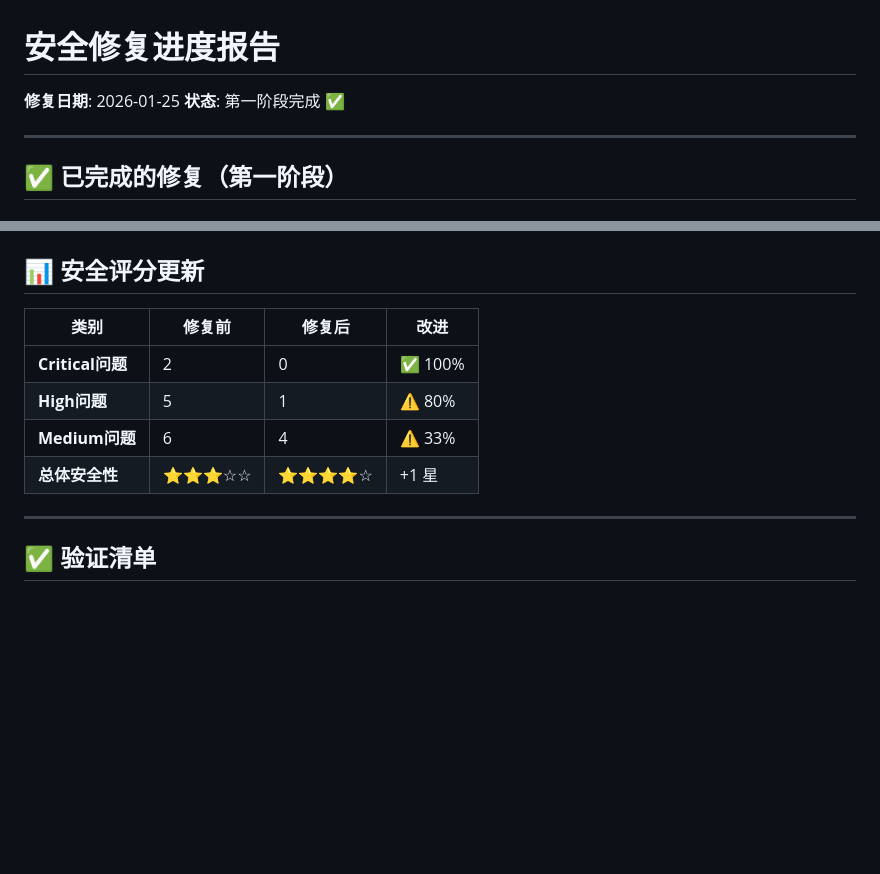
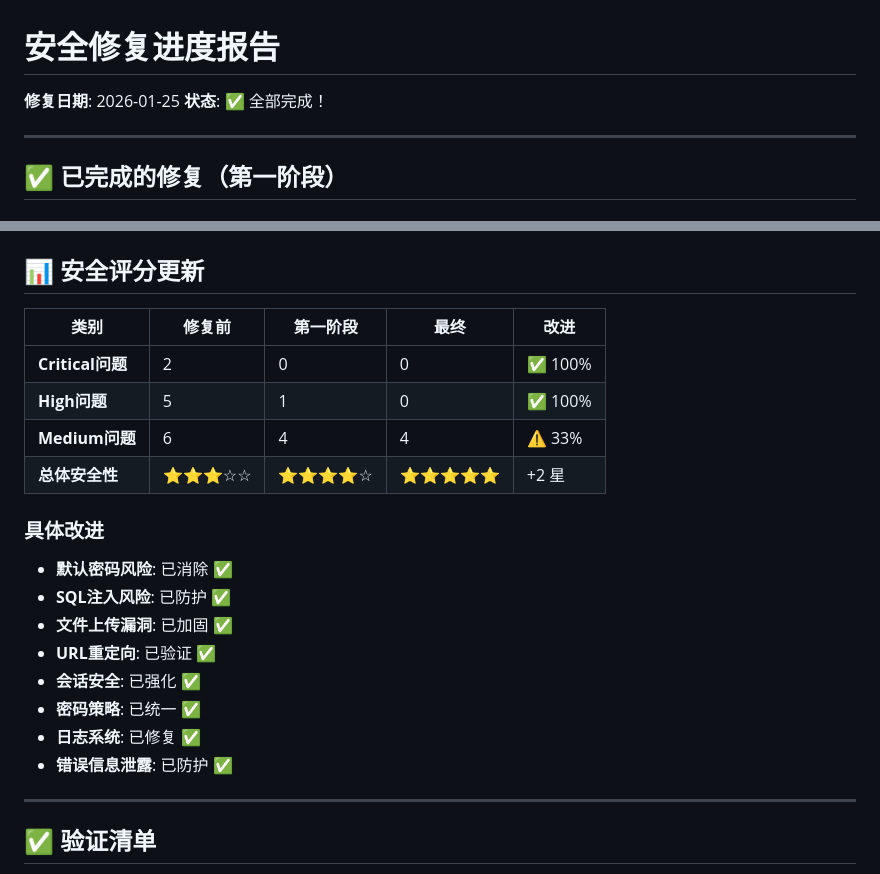
Before and after one commit to lbxxgn/my-blog, a Markdown page: SECURITY_FIXES_TODO.md, 2 parts joined by grey strips. Rendered like a GitHub page; blank space fills up the shorter version.

```diff
--- a/SECURITY_FIXES_TODO.md
+++ b/SECURITY_FIXES_TODO.md
@@ -1,7 +1,7 @@
 # 安全修复进度报告
 
 **修复日期**: 2026-01-25
-**状态**: 第一阶段完成 ✅
+**状态**: ✅ 全部完成！
 
 ---
 
@@ -238,11 +296,21 @@ Pillow>=10.0.0
 ## 📊 安全评分更新
 
-| 类别 | 修复前 | 修复后 | 改进 |
-|------|--------|--------|------|
-| **Critical问题** | 2 | 0 | ✅ 100% |
-| **High问题** | 5 | 1 | ⚠️ 80% |
-| **Medium问题** | 6 | 4 | ⚠️ 33% |
-| **总体安全性** | ⭐⭐⭐☆☆ | ⭐⭐⭐⭐☆ | +1 星 |
+| 类别 | 修复前 | 第一阶段 | 最终 | 改进 |
+|------|--------|---------|------|------|
+| **Critical问题** | 2 | 0 | 0 | ✅ 100% |
+| **High问题** | 5 | 1 | 0 | ✅ 100% |
+| **Medium问题** | 6 | 4 | 4 | ⚠️ 33% |
+| **总体安全性** | ⭐⭐⭐☆☆ | ⭐⭐⭐⭐☆ | ⭐⭐⭐⭐⭐ | +2 星 |
+
+### 具体改进
+- **默认密码风险**: 已消除 ✅
+- **SQL注入风险**: 已防护 ✅
+- **文件上传漏洞**: 已加固 ✅
+- **URL重定向**: 已验证 ✅
+- **会话安全**: 已强化 ✅
+- **密码策略**: 已统一 ✅
+- **日志系统**: 已修复 ✅
+- **错误信息泄露**: 已防护 ✅
 
 ---
 
```
Also changed, not shown: other parts of SECURITY_FIXES_TODO.md (+58 -0 lines).
